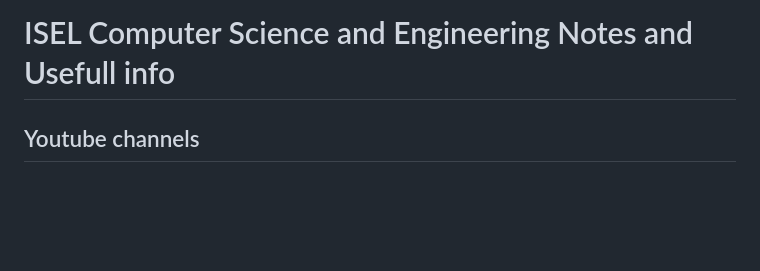
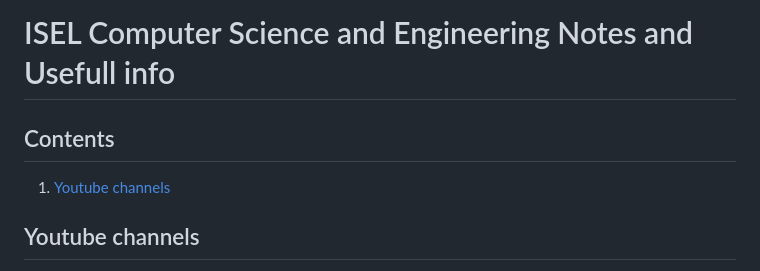
Before and after one commit to RafaPear/ISEL-CSE-Notes, a Markdown page: README.md, the part around the change. Drawn GitHub-style; blank space fills up the shorter version.

```diff
--- a/README.md
+++ b/README.md
@@ -1,4 +1,8 @@
 # ISEL Computer Science and Engineering Notes and Usefull info
+
+## Contents
+
+1. [Youtube channels](#Youtube_Channels)
 
 ## Youtube channels
 
```
